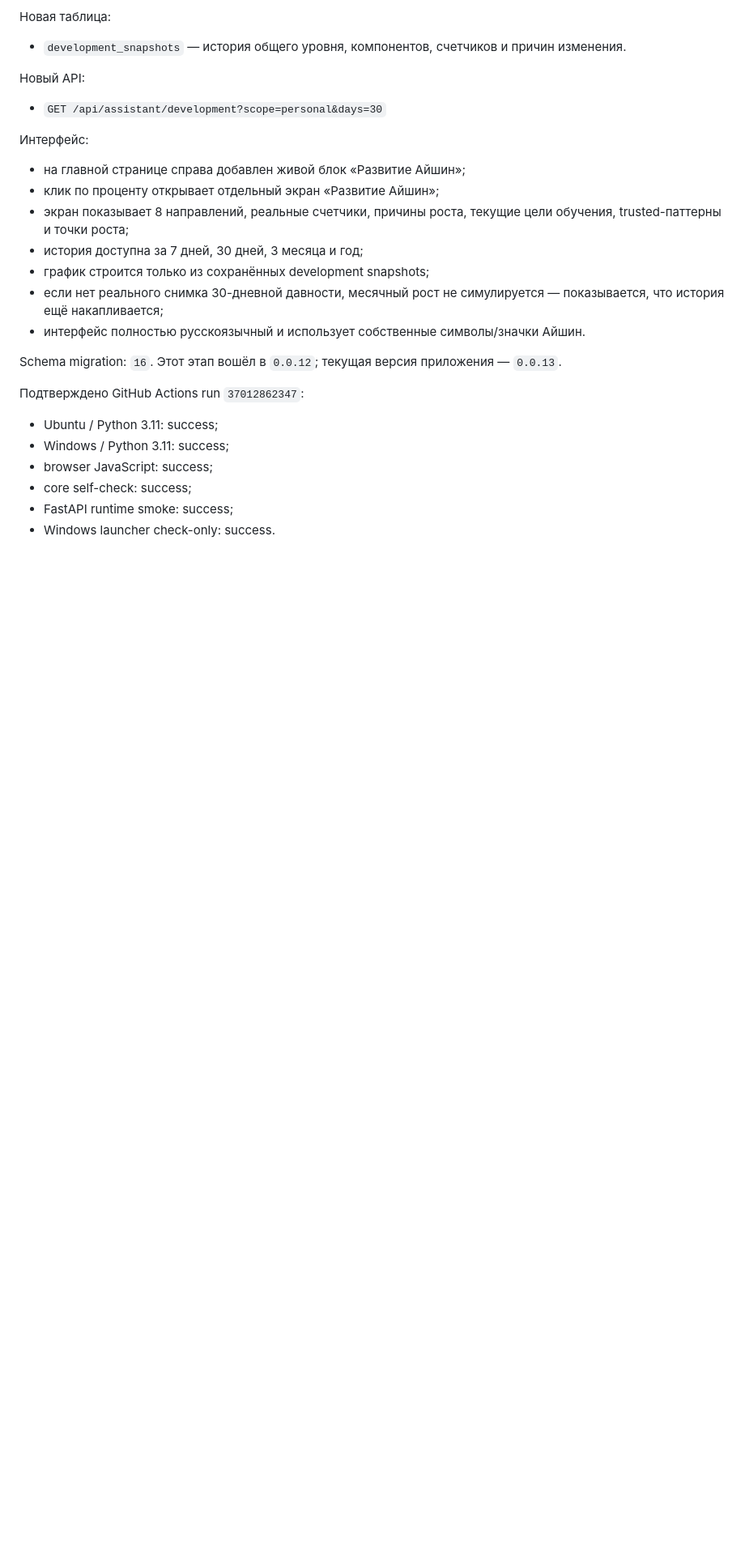
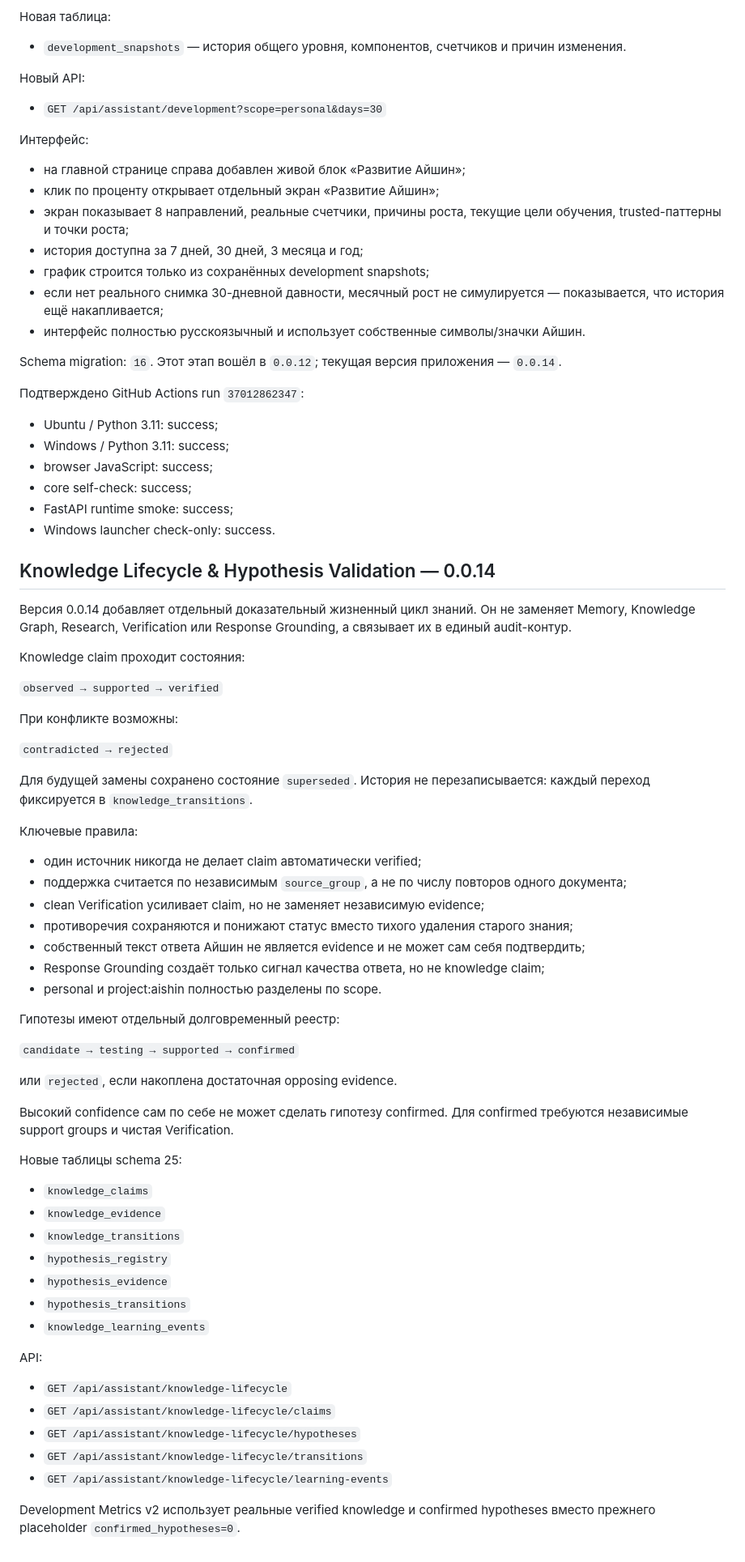
Before and after one commit to Aspksa/Aishin, a Markdown page: README.md, the part around one of its changes. Shown at 81% size. GitHub-like rendering; blank space fills up the shorter version.

Commit message:
docs: document Aishin 0.0.14 knowledge lifecycle

```diff
--- a/README.md
+++ b/README.md
@@ -1507,7 +1507,7 @@ Schema migration: `15`.
 - интерфейс полностью русскоязычный и использует собственные символы/значки Айшин.
 
 Schema migration: `16`.
-Этот этап вошёл в `0.0.12`; текущая версия приложения — `0.0.13`.
+Этот этап вошёл в `0.0.12`; текущая версия приложения — `0.0.14`.
 
 Подтверждено GitHub Actions run `37012862347`:
 - Ubuntu / Python 3.11: success;
@@ -1516,3 +1516,56 @@ Schema migration: `16`.
 - core self-check: success;
 - FastAPI runtime smoke: success;
 - Windows launcher check-only: success.
+
+
+## Knowledge Lifecycle & Hypothesis Validation — 0.0.14
+
+Версия 0.0.14 добавляет отдельный доказательный жизненный цикл знаний. Он не заменяет Memory, Knowledge Graph, Research, Verification или Response Grounding, а связывает их в единый audit-контур.
+
+Knowledge claim проходит состояния:
+
+`observed → supported → verified`
+
+При конфликте возможны:
+
+`contradicted → rejected`
+
+Для будущей замены сохранено состояние `superseded`. История не перезаписывается: каждый переход фиксируется в `knowledge_transitions`.
+
+Ключевые правила:
+
+- один источник никогда не делает claim автоматически verified;
+- поддержка считается по независимым `source_group`, а не по числу повторов одного документа;
+- clean Verification усиливает claim, но не заменяет независимую evidence;
+- противоречия сохраняются и понижают статус вместо тихого удаления старого знания;
+- собственный текст ответа Айшин не является evidence и не может сам себя подтвердить;
+- Response Grounding создаёт только сигнал качества ответа, но не knowledge claim;
+- personal и project:aishin полностью разделены по scope.
+
+Гипотезы имеют отдельный долговременный реестр:
+
+`candidate → testing → supported → confirmed`
+
+или `rejected`, если накоплена достаточная opposing evidence.
+
+Высокий confidence сам по себе не может сделать гипотезу confirmed. Для confirmed требуются независимые support groups и чистая Verification.
+
+Новые таблицы schema 25:
+
+- `knowledge_claims`
+- `knowledge_evidence`
+- `knowledge_transitions`
+- `hypothesis_registry`
+- `hypothesis_evidence`
+- `hypothesis_transitions`
+- `knowledge_learning_events`
+
+API:
+
+- `GET /api/assistant/knowledge-lifecycle`
+- `GET /api/assistant/knowledge-lifecycle/claims`
+- `GET /api/assistant/knowledge-lifecycle/hypotheses`
+- `GET /api/assistant/knowledge-lifecycle/transitions`
+- `GET /api/assistant/knowledge-lifecycle/learning-events`
+
+Development Metrics v2 использует реальные verified knowledge и confirmed hypotheses вместо прежнего placeholder `confirmed_hypotheses=0`.
```
Also changed, not shown: other parts of README.md (+31 -31 lines).
